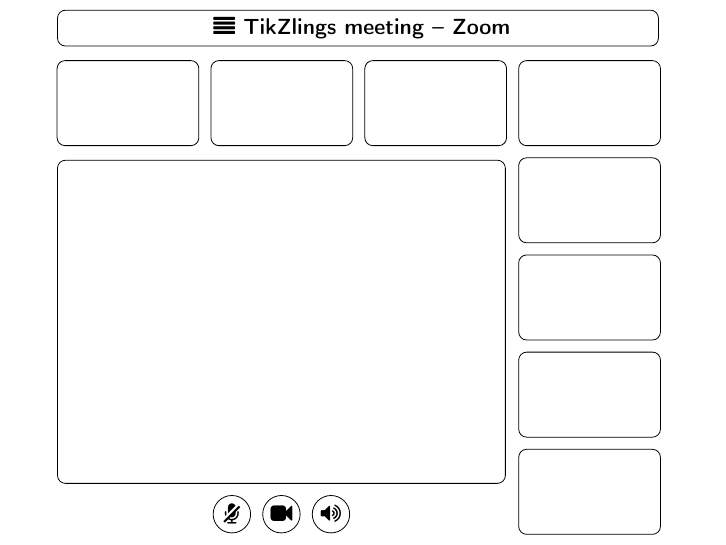
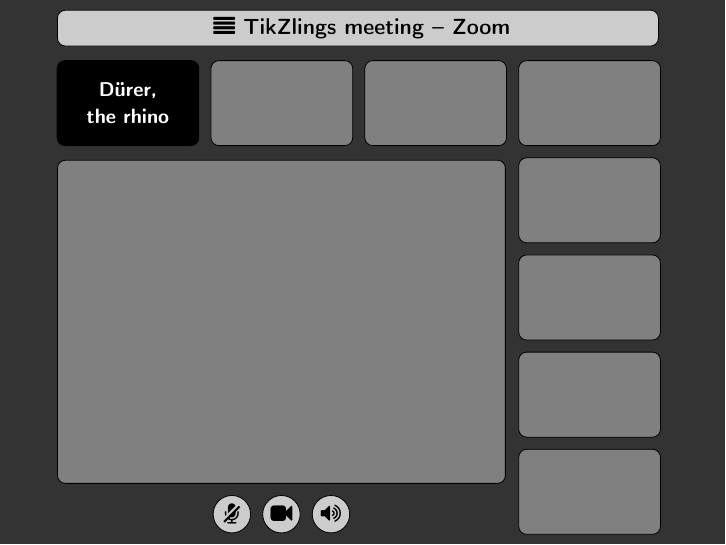
Before and after one commit to TikZlings/Extravaganza2020, LaTeX slides (paulo/tikzlings-meeting.tex): the whole page. Compiled offline with pdfLaTeX.

Commit message:
Updated Zoom code

```diff
--- a/paulo/tikzlings-meeting.tex
+++ b/paulo/tikzlings-meeting.tex
@@ -15,21 +17,21 @@
 \begin{frame}
 \vspace*{.7ex}
 \begin{tikzpicture}
-\node[draw, rectangle, minimum width=2.5cm, minimum height=1.5cm, rounded corners] (cam1) {};
-\node[draw, rectangle, minimum width=2.5cm, minimum height=1.5cm, rounded corners, right=.2cm of cam1] (cam2) {};
-\node[draw, rectangle, minimum width=2.5cm, minimum height=1.5cm, rounded corners, right=.2cm of cam2] (cam3) {};
-\node[draw, rectangle, minimum width=2.5cm, minimum height=1.5cm, rounded corners, right=.2cm of cam3] (cam4) {};
-\node[draw, rectangle, minimum width=2.5cm, minimum height=1.5cm, rounded corners, below=.2cm of cam4] (cam5) {};
-\node[draw, rectangle, minimum width=2.5cm, minimum height=1.5cm, rounded corners, below=.2cm of cam5] (cam6) {};
-\node[draw, rectangle, minimum width=2.5cm, minimum height=1.5cm, rounded corners, below=.2cm of cam6] (cam7) {};
-\node[draw, rectangle, minimum width=2.5cm, minimum height=1.5cm, rounded corners, below=.2cm of cam7] (cam8) {};
-\node[draw, rectangle, minimum width=7.9cm, minimum height=5.7cm, rounded corners, below=1cm of cam1.east, xshift=1.45cm] (cam9) {};
+\node[draw, fill=black, rectangle, minimum width=2.5cm, minimum height=1.5cm, rounded corners, align=center, text width=2cm] (cam1) {\color{white}\bfseries\small Dürer,\\ the rhino};
+\node[draw, fill=white!50!black, rectangle, minimum width=2.5cm, minimum height=1.5cm, rounded corners, right=.2cm of cam1] (cam2) {};
+\node[draw, fill=white!50!black, rectangle, minimum width=2.5cm, minimum height=1.5cm, rounded corners, right=.2cm of cam2] (cam3) {};
+\node[draw, fill=white!50!black, rectangle, minimum width=2.5cm, minimum height=1.5cm, rounded corners, right=.2cm of cam3] (cam4) {};
+\node[draw, fill=white!50!black, rectangle, minimum width=2.5cm, minimum height=1.5cm, rounded corners, below=.2cm of cam4] (cam5) {};
+\node[draw, fill=white!50!black, rectangle, minimum width=2.5cm, minimum height=1.5cm, rounded corners, below=.2cm of cam5] (cam6) {};
+\node[draw, fill=white!50!black, rectangle, minimum width=2.5cm, minimum height=1.5cm, rounded corners, below=.2cm of cam6] (cam7) {};
+\node[draw, fill=white!50!black, rectangle, minimum width=2.5cm, minimum height=1.5cm, rounded corners, below=.2cm of cam7] (cam8) {};
+\node[draw, fill=white!50!black, rectangle, minimum width=7.9cm, minimum height=5.7cm, rounded corners, below=1cm of cam1.east, xshift=1.45cm] (cam9) {};
 
-\node[draw, rectangle, minimum width=10.6cm, minimum height=.5cm, rounded corners, above=1cm of cam1.east, xshift=2.8cm] (titlebar) {\bfseries\ \faAlignJustify\ TikZlings meeting -- Zoom};
+\node[draw, fill=white!80!black, rectangle, minimum width=10.6cm, minimum height=.5cm, rounded corners, above=1cm of cam1.east, xshift=2.8cm] (titlebar) {\bfseries\ \faAlignJustify\ TikZlings meeting -- Zoom};
 
-\node[draw, circle, minimum width=.66cm, below=.2cm of cam9, inner sep=0pt] (icon1) {\faVideoCamera};
-\node[draw, circle, minimum width=.66cm, left=.2cm of icon1, inner sep=0pt] (icon2) {\faMicrophoneSlash};
-\node[draw, circle, minimum width=.66cm, right=.2cm of icon1, inner sep=0pt] (icon3) {\faVolumeUp};
+\node[draw, fill=white!80!black, circle, minimum width=.66cm, below=.2cm of cam9, inner sep=0pt] (icon1) {\faVideoCamera};
+\node[draw, fill=white!80!black, circle, minimum width=.66cm, left=.2cm of icon1, inner sep=0pt] (icon2) {\faMicrophoneSlash};
+\node[draw, fill=white!80!black, circle, minimum width=.66cm, right=.2cm of icon1, inner sep=0pt] (icon3) {\faVolumeUp};
 \end{tikzpicture}
 \end{frame}
 \end{document}
```
Also changed, not shown: paulo/tikzlings-meeting.tex (2 more changed lines).
